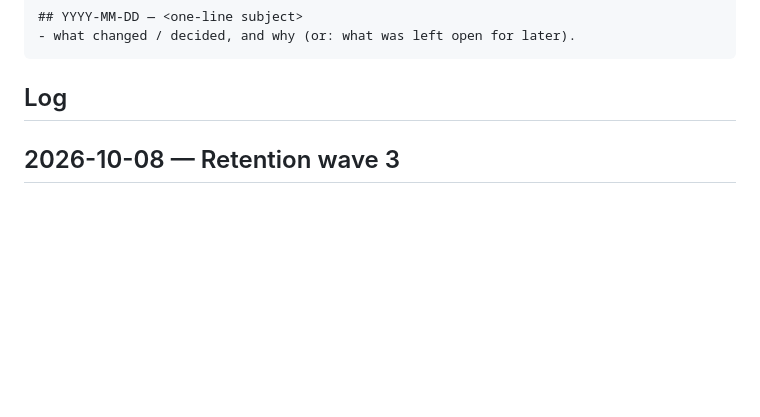
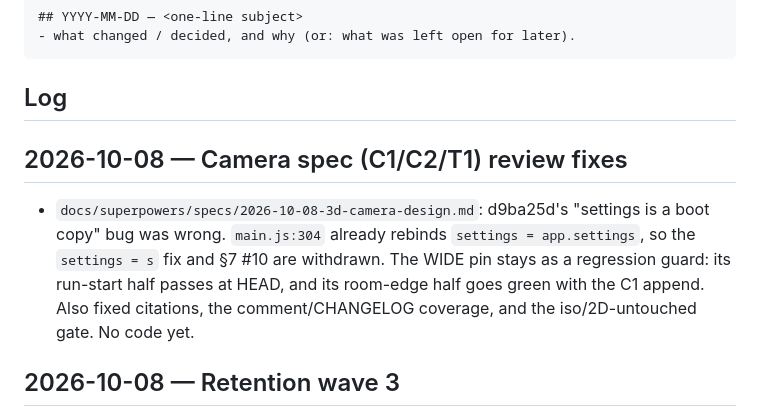
Before and after one commit to HMarzban/fusegrid, a Markdown page: MEMORY.md, the part around the change. GitHub-like rendering; blank space fills up the shorter version.

Commit message:
Withdraw the camera spec's settings-copy bug and fix its citations.
main.js:304 already rebinds settings = app.settings, so camPreset follows
OPTIONS at HEAD and d9ba25d's settings = s change was a no-op. The WIDE pin
stays as a regression guard: its run-start half already passes, and its
room-edge half goes green with the C1 append. Corrects the main.js and
touch.test line ranges. Adds the #tpause, camrig:8 and bezel-bleed comment
updates, a CHANGELOG v161 close-out step, and the iso/2D-untouched gate.

Co-Authored-By: Claude Opus 5.5 <noreply@anthropic.com>

````diff
--- a/MEMORY.md
+++ b/MEMORY.md
@@ -15,6 +15,9 @@ append an entry when it makes a non-trivial change.
 ```
 
 ## Log
+
+## 2026-10-08 — Camera spec (C1/C2/T1) review fixes
+- `docs/superpowers/specs/2026-10-08-3d-camera-design.md`: d9ba25d's "settings is a boot copy" bug was wrong. `main.js:304` already rebinds `settings = app.settings`, so the `settings = s` fix and §7 #10 are withdrawn. The WIDE pin stays as a regression guard: its run-start half passes at HEAD, and its room-edge half goes green with the C1 append. Also fixed citations, the comment/CHANGELOG coverage, and the iso/2D-untouched gate. No code yet.
 
 ## 2026-10-08 — Retention wave 3
 - Shipped through shell v158: PAUSE TAP hint, DAYS PLAYED, eight medals + MEDALS page (SCREEN 13), ghost replay 2D/3D, reset my cabinet, and the touch audit fixes D1/D2/D4/D5. main.js cap 808→812 once.
````
Also changed, not shown: 1 other file.
